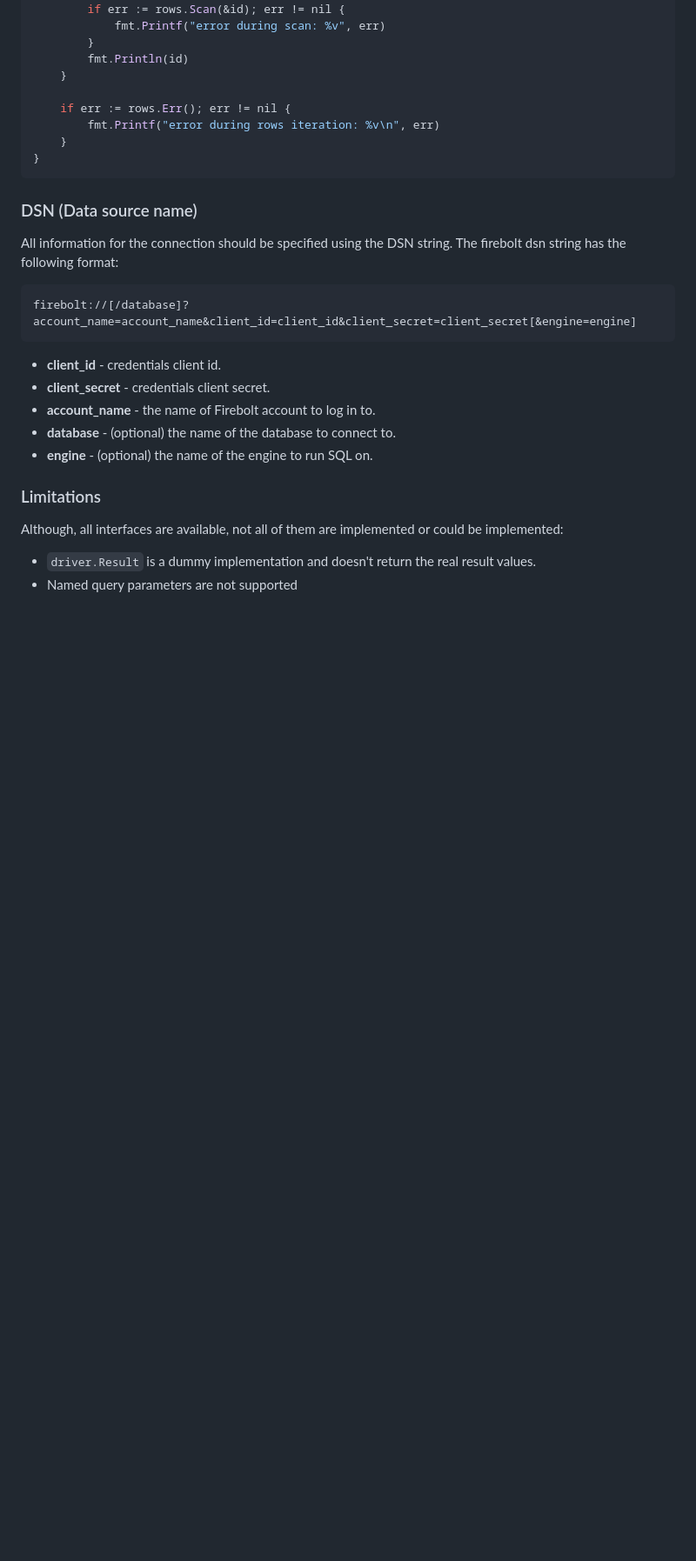
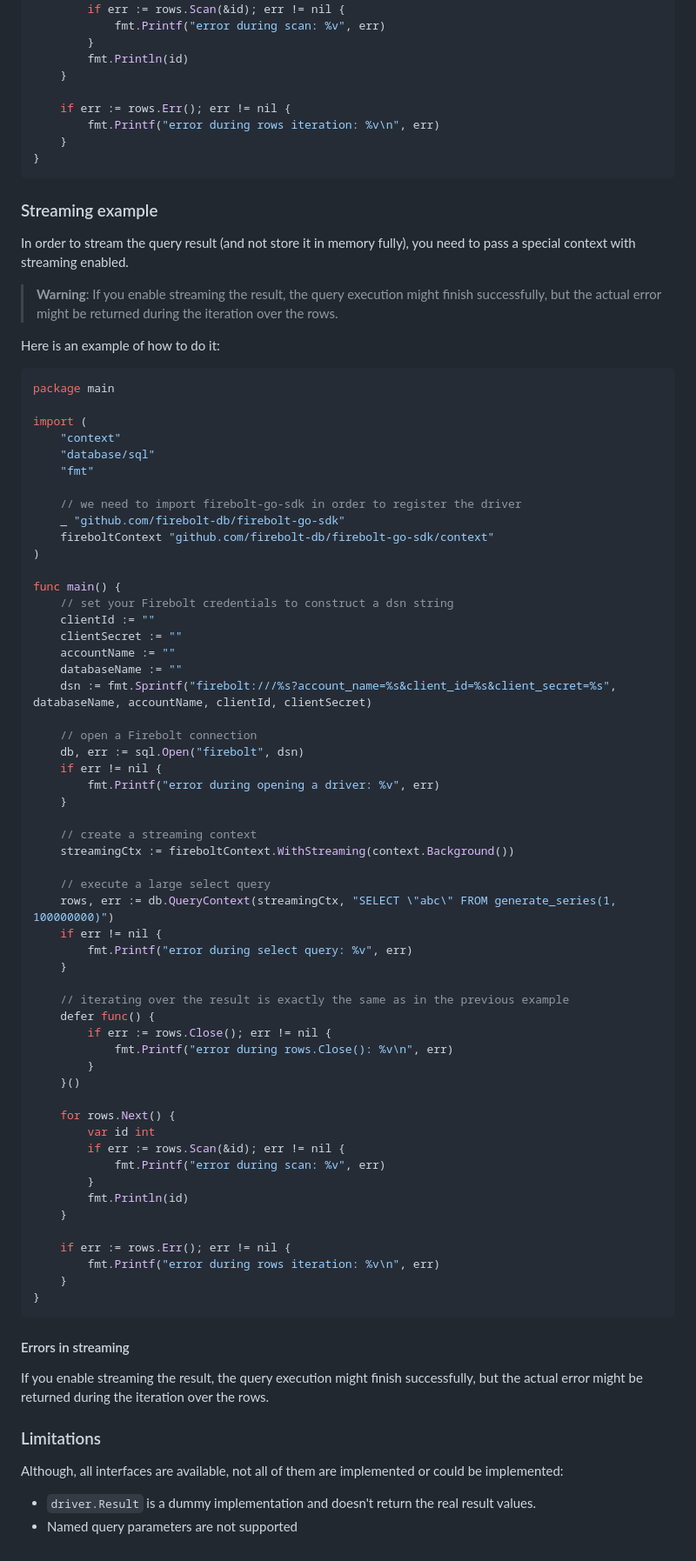
Before and after one commit to firebolt-db/firebolt-go-sdk, a Markdown page: README.md, the part around the change printed below. Shown: that part at 87% size. GitHub-like rendering; blank space fills up the shorter version.

Commit message:
add readme example

````diff
--- a/README.md
+++ b/README.md
@@ -82,18 +94,72 @@ func main() {
 }
 ```
 
+### Streaming example
+In order to stream the query result (and not store it in memory fully), you need to pass a special context with streaming enabled.
+> **Warning**: If you enable streaming the result, the query execution might finish successfully, but the actual error might be returned during the iteration over the rows.
 
-### DSN (Data source name)
-All information for the connection should be specified using the DSN string. The firebolt dsn string has the following format:
-```
-firebolt://[/database]?account_name=account_name&client_id=client_id&client_secret=client_secret[&engine=engine]
+Here is an example of how to do it:
+
+```go
+package main
+
+import (
+    "context"
+    "database/sql"
+    "fmt"
+
+    // we need to import firebolt-go-sdk in order to register the driver
+    _ "github.com/firebolt-db/firebolt-go-sdk"
+	fireboltContext "github.com/firebolt-db/firebolt-go-sdk/context"
+)
+
+func main() {
+	// set your Firebolt credentials to construct a dsn string
+	clientId := ""
+	clientSecret := ""
+	accountName := ""
+	databaseName := ""
+	dsn := fmt.Sprintf("firebolt:///%s?account_name=%s&client_id=%s&client_secret=%s", databaseName, accountName, clientId, clientSecret)
+
+	// open a Firebolt connection
+	db, err := sql.Open("firebolt", dsn)
+	if err != nil {
+		fmt.Printf("error during opening a driver: %v", err)
+	}
+
+	// create a streaming context
+	streamingCtx := fireboltContext.WithStreaming(context.Background())
+
+	// execute a large select query
+	rows, err := db.QueryContext(streamingCtx, "SELECT \"abc\" FROM generate_series(1, 100000000)")
+	if err != nil {
+		fmt.Printf("error during select query: %v", err)
+	}
+
+	// iterating over the result is exactly the same as in the previous example
+	defer func() {
+		if err := rows.Close(); err != nil {
+			fmt.Printf("error during rows.Close(): %v\n", err)
+		}
+	}()
+
+	for rows.Next() {
+		var id int
+		if err := rows.Scan(&id); err != nil {
+			fmt.Printf("error during scan: %v", err)
+		}
+		fmt.Println(id)
+	}
+
+	if err := rows.Err(); err != nil {
+		fmt.Printf("error during rows iteration: %v\n", err)
+	}
+}
 ```
 
-- **client_id** - credentials client id.
-- **client_secret** - credentials client secret.
-- **account_name** - the name of Firebolt account to log in to.
-- **database** - (optional) the name of the database to connect to.
-- **engine** - (optional) the name of the engine to run SQL on.
+#### Errors in streaming
+If you enable streaming the result, the query execution might finish successfully, but the actual error might be returned during the iteration over the rows.
+
 
 ### Limitations
 Although, all interfaces are available, not all of them are implemented or could be implemented:
````
Also changed, not shown: other parts of README.md (+20 -8 lines).
